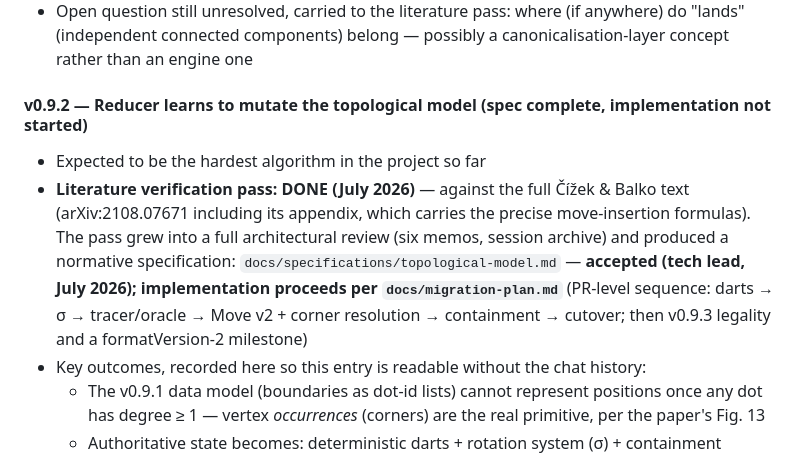
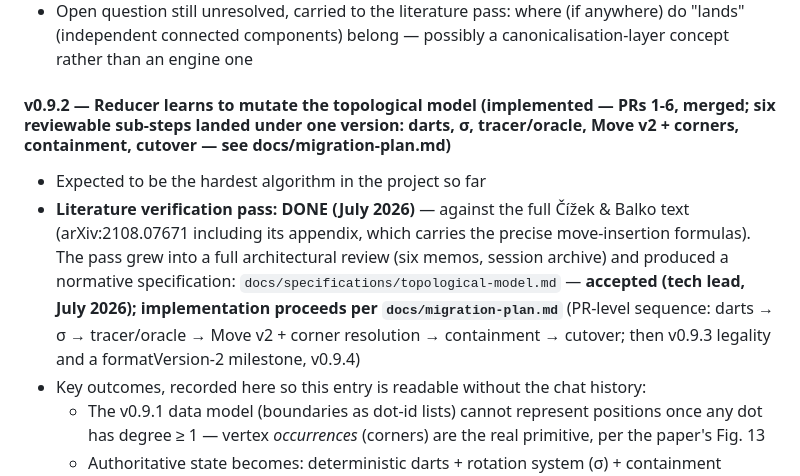
Before and after one commit to bluebereft/Sprouts, a Markdown page: ROADMAP.md, the part around one of its changes. Rendered like a GitHub page.

```diff
--- a/ROADMAP.md
+++ b/ROADMAP.md
@@ -451,7 +451,7 @@ different object.
   belong — possibly a canonicalisation-layer concept rather than an
   engine one
 
-#### v0.9.2 — Reducer learns to mutate the topological model (spec complete, implementation not started)
+#### v0.9.2 — Reducer learns to mutate the topological model (implemented — PRs 1-6, merged; six reviewable sub-steps landed under one version: darts, σ, tracer/oracle, Move v2 + corners, containment, cutover — see docs/migration-plan.md)
 - Expected to be the hardest algorithm in the project so far
 - **Literature verification pass: DONE (July 2026)** — against the full
   Čížek & Balko text (arXiv:2108.07671 including its appendix, which
@@ -462,7 +462,7 @@ different object.
   July 2026); implementation proceeds per `docs/migration-plan.md`**
   (PR-level sequence: darts → σ → tracer/oracle → Move v2 + corner
   resolution → containment → cutover; then v0.9.3 legality and a
-  formatVersion-2 milestone)
+  formatVersion-2 milestone, v0.9.4)
 - Key outcomes, recorded here so this entry is readable without the
   chat history:
   - The v0.9.1 data model (boundaries as dot-id lists) cannot represent
```
Also changed, not shown: other parts of ROADMAP.md (+65 -13 lines), docs/migration-plan.md (+7 -6 lines).
